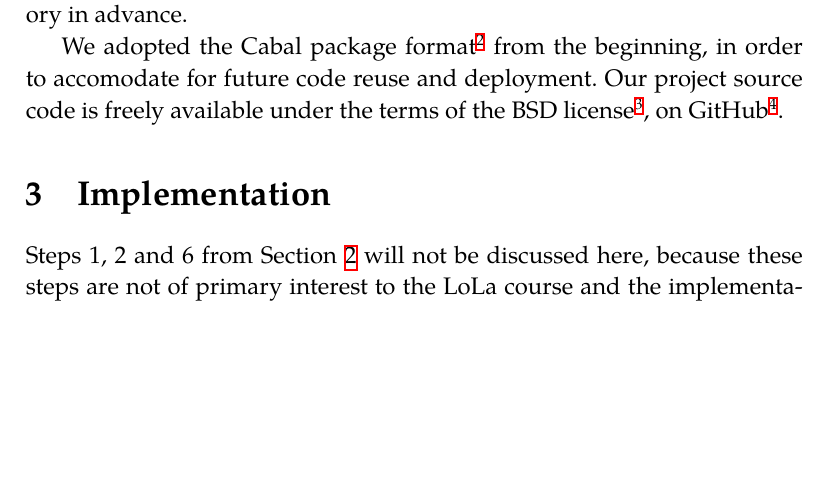
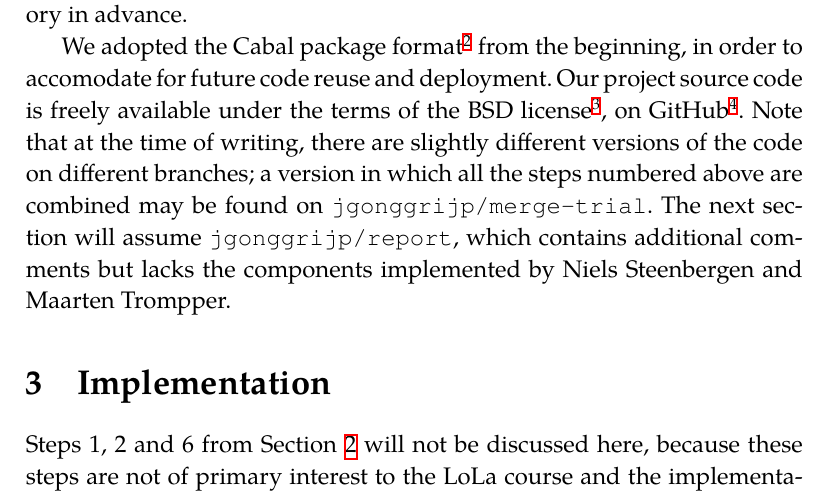
Before and after one commit to jgonggrijp/net-prove, a LaTeX document (doc/report-term-derivation.tex): part of page 3 of 8, cut so that both start at the same text, the shorter picture padded with empty space. Compiled offline with XeLaTeX; a missing font is replaced by an installed copy or a similar font.

Commit message:
Add branching remark to project overview

```diff
--- a/doc/report-term-derivation.tex
+++ b/doc/report-term-derivation.tex
@@ -73,7 +73,7 @@ It was agreed that Maarten Trompper would implement step 3 \cite{maarten}, Niels
 \end{itemize}
 In anticipation of the latter wish item, we allocated a ``Framework'' directory in advance.
 
-We adopted the Cabal package format\footnote{link} from the beginning, in order to accomodate for future code reuse and deployment. Our project source code is freely available under the terms of the BSD license\footnote{link}, on GitHub\footnote{link, link, link\label{ftn:github}}.
+We adopted the Cabal package format\footnote{link} from the beginning, in order to accomodate for future code reuse and deployment. Our project source code is freely available under the terms of the BSD license\footnote{link}, on GitHub\footnote{link, link, link\label{ftn:github}}. Note that at the time of writing, there are slightly different versions of the code on different branches; a version in which all the steps numbered above are combined may be found on \texttt{jgonggrijp/merge-trial}. The next section will assume \texttt{jgonggrijp/report}, which contains additional comments but lacks the components implemented by Niels Steenbergen and Maarten Trompper.
 
 
 \section{Implementation}
```
